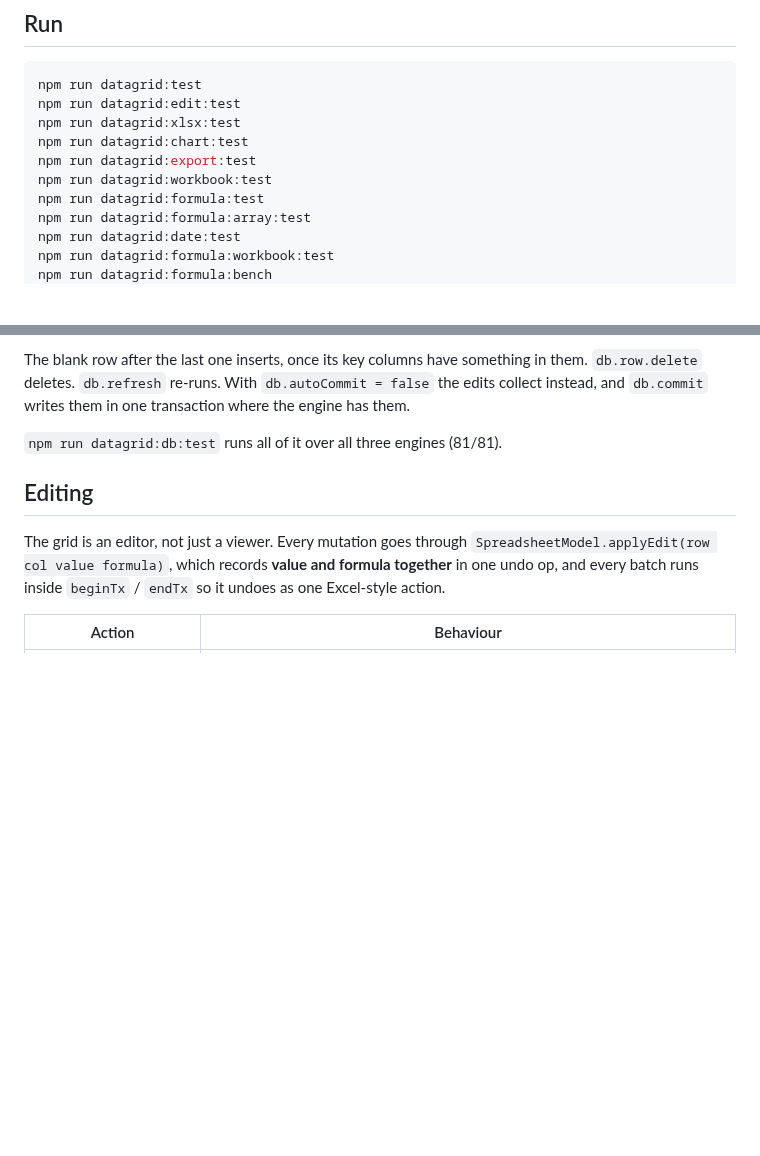
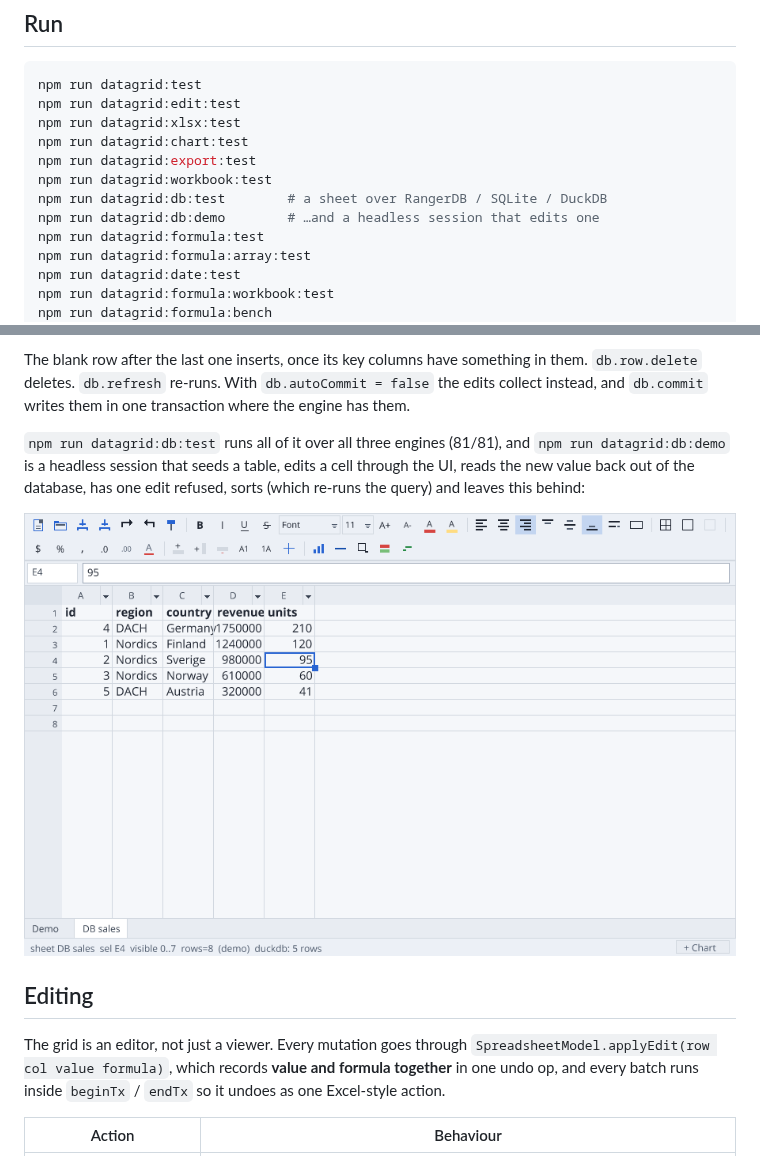
Before and after one commit to terotests/EVGSheets, a Markdown page: README.md, 2 parts joined by grey strips. Rendered like a GitHub page; pictures changed too: artifacts/db_sheet.png (added); blank space fills up the shorter version.

Commit message:
A headless session that edits DuckDB through the spreadsheet
db_demo seeds a table on whichever engine is present - DuckDB if installed,
SQLite otherwise, RangerDB if there is no host database at all, which is also
the case in a browser - binds it as a sheet, then clicks a cell and types into
it the way a user does. What it prints is the value read back OUT of the
database, not off the sheet, because that is the only version of this demo
that proves anything. It also types a word into an integer column, so the
refusal and the undo are on screen too, and sorts, which re-runs the query.

The picture it leaves behind (artifacts/db_sheet.png) is the point of the
whole branch: an Excel-style workbook with a "DB sales" tab next to an
ordinary sheet, DuckDB's rows in it, and the status bar saying which engine
answered.

Also: "ninety five is not a int" now names the column and reads as English.

Co-Authored-By: Claude Opus 5 <noreply@anthropic.com>
Claude-Session: https://claude.ai/code/session_01AXyabKG1P2h9qPjZRgywbr

```diff
--- a/README.md
+++ b/README.md
@@ -27,6 +27,8 @@ npm run datagrid:xlsx:test
 npm run datagrid:chart:test
 npm run datagrid:export:test
 npm run datagrid:workbook:test
+npm run datagrid:db:test        # a sheet over RangerDB / SQLite / DuckDB
+npm run datagrid:db:demo        # …and a headless session that edits one
 npm run datagrid:formula:test
 npm run datagrid:formula:array:test
 npm run datagrid:date:test
@@ -223,7 +225,12 @@ in them. `db.row.delete` deletes. `db.refresh` re-runs. With
 `db.autoCommit = false` the edits collect instead, and `db.commit` writes them
 in one transaction where the engine has them.
 
-`npm run datagrid:db:test` runs all of it over all three engines (81/81).
+`npm run datagrid:db:test` runs all of it over all three engines (81/81), and
+`npm run datagrid:db:demo` is a headless session that seeds a table, edits a
+cell through the UI, reads the new value back out of the database, has one
+edit refused, sorts (which re-runs the query) and leaves this behind:
+
+![A workbook sheet whose rows come from DuckDB](artifacts/db_sheet.png)
 
 ## Editing
 
```
Also changed, not shown: 2 other files.
